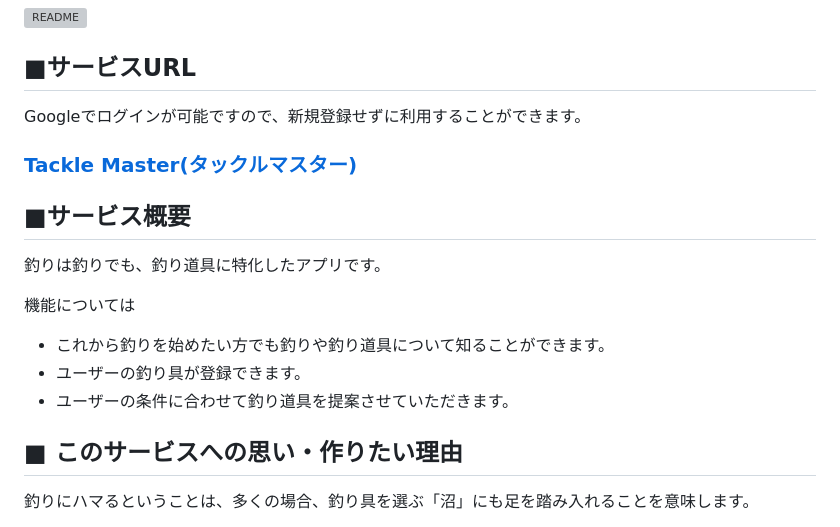
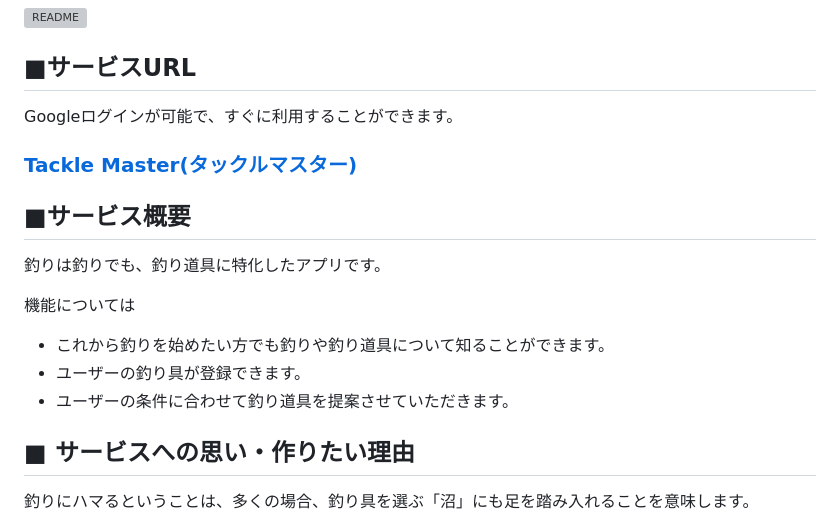
Before and after one commit to rei-dev99/TackleMaster, a Markdown page: README.md, the part around the change. GitHub-like rendering; grey boxes are pictures that could not be loaded.

```diff
--- a/README.md
+++ b/README.md
@@ -6,7 +6,7 @@
 
 ## ■サービスURL
 
-Googleでログインが可能ですので、新規登録せずに利用することができます。
+Googleログインが可能で、すぐに利用することができます。
 
 ### [Tackle Master(タックルマスター)](https://tacklemaster.net/)
 
@@ -18,7 +18,7 @@ Googleでログインが可能ですので、新規登録せずに利用する
 - ユーザーの釣り具が登録できます。
 - ユーザーの条件に合わせて釣り道具を提案させていただきます。
 
-## ■ このサービスへの思い・作りたい理由
+## ■ サービスへの思い・作りたい理由
 釣りにハマるということは、多くの場合、釣り具を選ぶ「沼」にも足を踏み入れることを意味します。
 
 私自身、釣り具を選ぶ過程は楽しいものでしたが、同時にその管理が行き届かず、何を持っているのかわからなくなってしまうことがしばしばありました。
```
